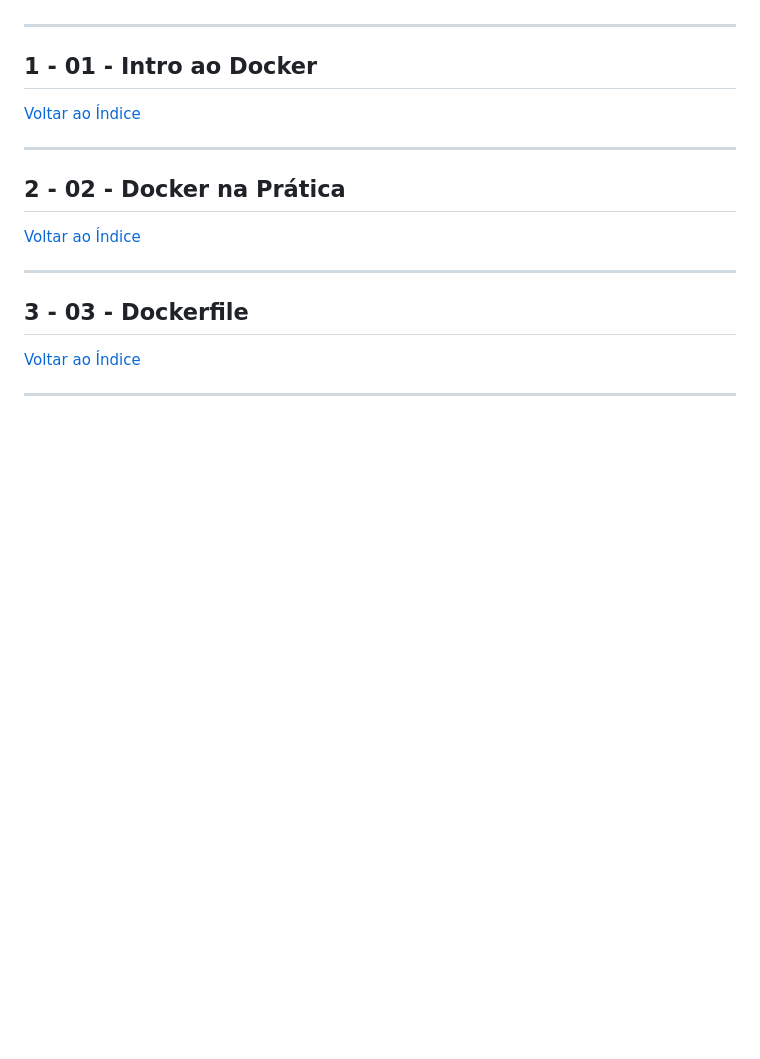
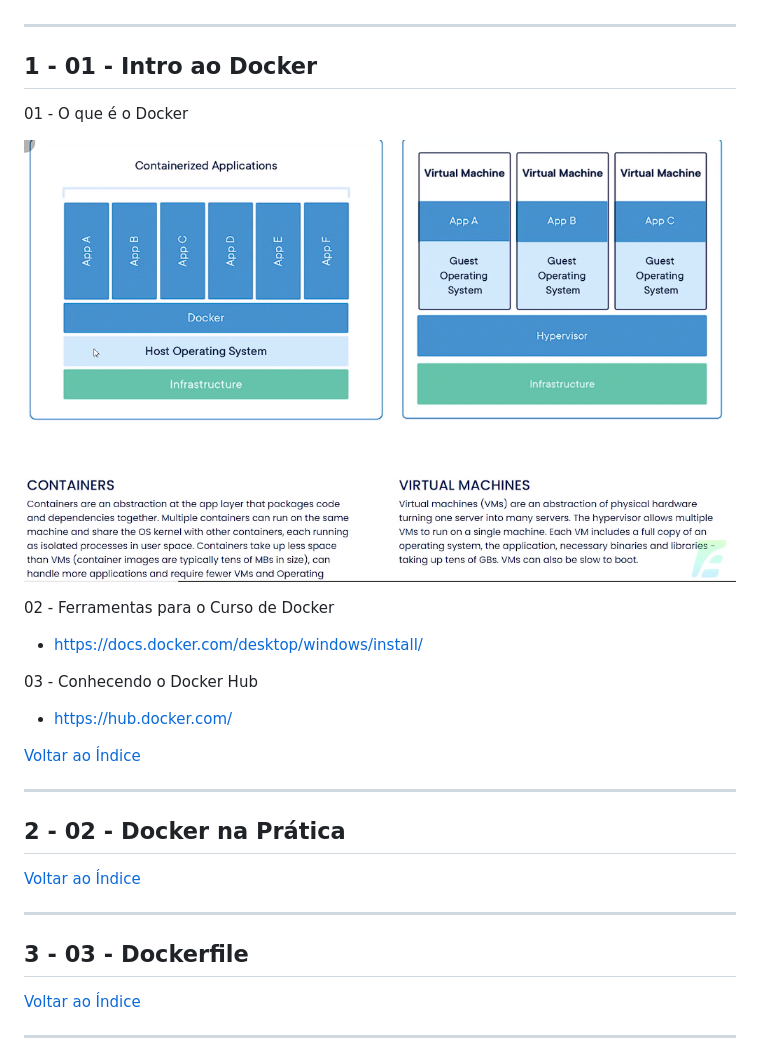
Before and after one commit to josemalcher/ESPECIALIZATI-CURSO-DE-DOCKER, a Markdown page: README.md, the part around the change. GitHub-like rendering; pictures changed too: img/aula01.png (added); blank space fills up the shorter version.

Commit message:
01 - Intro ao Docke

```diff
--- a/README.md
+++ b/README.md
@@ -15,7 +15,17 @@ NESSE CURSO VOCÊ VAI APRENDER DE UMA VEZ POR TODAS COMO TRABALHAR COM O DOCKER,
 
 ## <a name="parte1">1 - 01 - Intro ao Docker</a>
 
+01 - O que é o Docker
 
+![](img/aula01.png)
+
+02 - Ferramentas para o Curso de Docker
+
+- https://docs.docker.com/desktop/windows/install/
+
+03 - Conhecendo o Docker Hub
+
+- https://hub.docker.com/
 
 [Voltar ao Índice](#indice)
 
```
